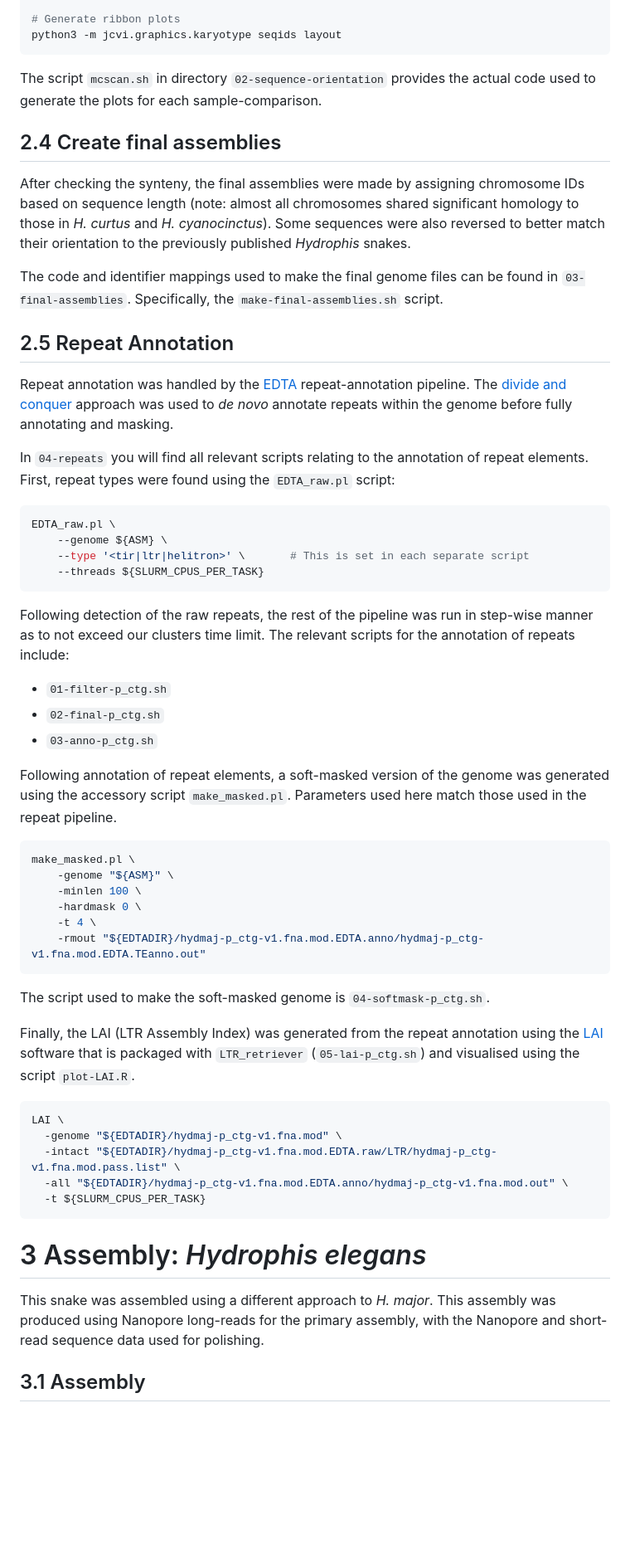
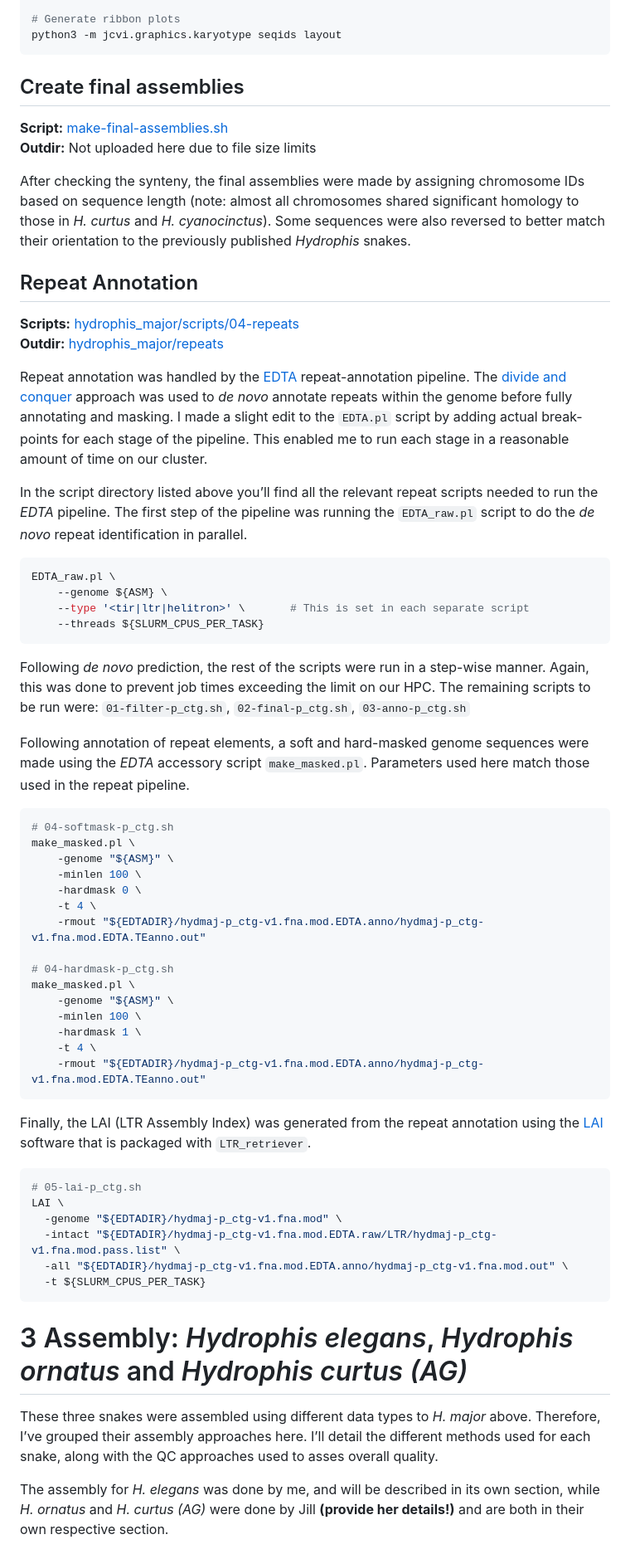
Before and after one commit to a-lud/sea-snake-selection, a Markdown page: assembly/README.md, the part around one of its changes. Shown at 83% size. Drawn GitHub-style; blank space fills up the shorter version.

````diff
--- a/assembly/README.md
+++ b/assembly/README.md
@@ -149,10 +191,11 @@ python3 -m jcvi.compara.synteny screen \
 python3 -m jcvi.graphics.karyotype seqids layout
 ```
 
-The script `mcscan.sh` in directory `02-sequence-orientation` provides
-the actual code used to generate the plots for each sample-comparison.
+## Create final assemblies
 
-## 2.4 Create final assemblies
+**Script:**
+[make-final-assemblies.sh](https://github.com/a-lud/sea-snake-selection/blob/main/assembly/hydrophis_major/scripts/03-final-assemblies/make-final-assemblies.sh)
+**Outdir:** Not uploaded here due to file size limits
 
 After checking the synteny, the final assemblies were made by assigning
 chromosome IDs based on sequence length (note: almost all chromosomes
@@ -160,22 +203,26 @@ shared significant homology to those in *H. curtus* and *H.
 cyanocinctus*). Some sequences were also reversed to better match their
 orientation to the previously published *Hydrophis* snakes.
 
-The code and identifier mappings used to make the final genome files can
-be found in `03-final-assemblies`. Specifically, the
-`make-final-assemblies.sh` script.
+## Repeat Annotation
 
-## 2.5 Repeat Annotation
+**Scripts:**
+[hydrophis_major/scripts/04-repeats](https://github.com/a-lud/sea-snake-selection/tree/main/assembly/hydrophis_major/scripts/04-repeats)
+**Outdir:**
+[hydrophis_major/repeats](https://github.com/a-lud/sea-snake-selection/tree/main/assembly/hydrophis_major/repeats)
 
 Repeat annotation was handled by the
 [EDTA](https://github.com/oushujun/EDTA) repeat-annotation pipeline. The
 [divide and
 conquer](https://github.com/oushujun/EDTA#divide-and-conquer) approach
 was used to *de novo* annotate repeats within the genome before fully
-annotating and masking.
+annotating and masking. I made a slight edit to the `EDTA.pl` script by
+adding actual break-points for each stage of the pipeline. This enabled
+me to run each stage in a reasonable amount of time on our cluster.
 
-In `04-repeats` you will find all relevant scripts relating to the
-annotation of repeat elements. First, repeat types were found using the
-`EDTA_raw.pl` script:
+In the script directory listed above you’ll find all the relevant repeat
+scripts needed to run the *EDTA* pipeline. The first step of the
+pipeline was running the `EDTA_raw.pl` script to do the *de novo* repeat
+identification in parallel.
 
 ``` bash
 EDTA_raw.pl \
@@ -184,36 +231,39 @@ EDTA_raw.pl \
     --threads ${SLURM_CPUS_PER_TASK}
 ```
 
-Following detection of the raw repeats, the rest of the pipeline was run
-in step-wise manner as to not exceed our clusters time limit. The
-relevant scripts for the annotation of repeats include:
+Following *de novo* prediction, the rest of the scripts were run in a
+step-wise manner. Again, this was done to prevent job times exceeding
+the limit on our HPC. The remaining scripts to be run were:
+`01-filter-p_ctg.sh`, `02-final-p_ctg.sh`, `03-anno-p_ctg.sh`
 
-- `01-filter-p_ctg.sh`
-- `02-final-p_ctg.sh`
-- `03-anno-p_ctg.sh`
-
-Following annotation of repeat elements, a soft-masked version of the
-genome was generated using the accessory script `make_masked.pl`.
+Following annotation of repeat elements, a soft and hard-masked genome
+sequences were made using the *EDTA* accessory script `make_masked.pl`.
 Parameters used here match those used in the repeat pipeline.
 
 ``` bash
+# 04-softmask-p_ctg.sh
 make_masked.pl \
     -genome "${ASM}" \
     -minlen 100 \
     -hardmask 0 \
     -t 4 \
     -rmout "${EDTADIR}/hydmaj-p_ctg-v1.fna.mod.EDTA.anno/hydmaj-p_ctg-v1.fna.mod.EDTA.TEanno.out"
+
+# 04-hardmask-p_ctg.sh
+make_masked.pl \
+    -genome "${ASM}" \
+    -minlen 100 \
+    -hardmask 1 \
+    -t 4 \
+    -rmout "${EDTADIR}/hydmaj-p_ctg-v1.fna.mod.EDTA.anno/hydmaj-p_ctg-v1.fna.mod.EDTA.TEanno.out"
 ```
-
-The script used to make the soft-masked genome is
-`04-softmask-p_ctg.sh`.
 
 Finally, the LAI (LTR Assembly Index) was generated from the repeat
 annotation using the [LAI](https://github.com/oushujun/LTR_retriever)
-software that is packaged with `LTR_retriever` (`05-lai-p_ctg.sh`) and
-visualised using the script `plot-LAI.R`.
+software that is packaged with `LTR_retriever`.
 
 ``` bash
+# 05-lai-p_ctg.sh
 LAI \
   -genome "${EDTADIR}/hydmaj-p_ctg-v1.fna.mod" \
   -intact "${EDTADIR}/hydmaj-p_ctg-v1.fna.mod.EDTA.raw/LTR/hydmaj-p_ctg-v1.fna.mod.pass.list" \
@@ -221,12 +271,15 @@ LAI \
   -t ${SLURM_CPUS_PER_TASK}
 ```
 
-# 3 Assembly: *Hydrophis elegans*
+# 3 Assembly: *Hydrophis elegans*, *Hydrophis ornatus* and *Hydrophis curtus (AG)*
 
-This snake was assembled using a different approach to *H. major*. This
-assembly was produced using Nanopore long-reads for the primary
-assembly, with the Nanopore and short-read sequence data used for
-polishing.
+These three snakes were assembled using different data types to *H.
+major* above. Therefore, I’ve grouped their assembly approaches here.
+I’ll detail the different methods used for each snake, along with the QC
+approaches used to asses overall quality.
 
-## 3.1 Assembly
+The assembly for *H. elegans* was done by me, and will be described in
+its own section, while *H. ornatus* and *H. curtus (AG)* were done by
+Jill **(provide her details!)** and are both in their own respective
+section.
 
````
Also changed, not shown: other parts of assembly/README.md (+136 -93 lines).
